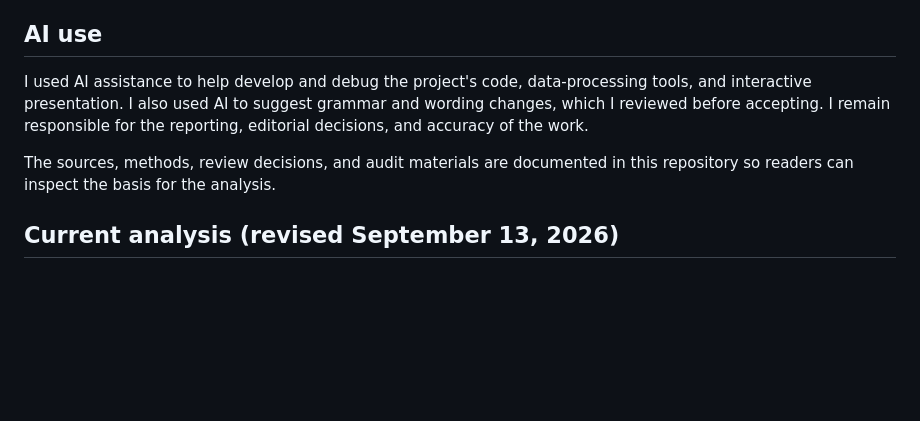
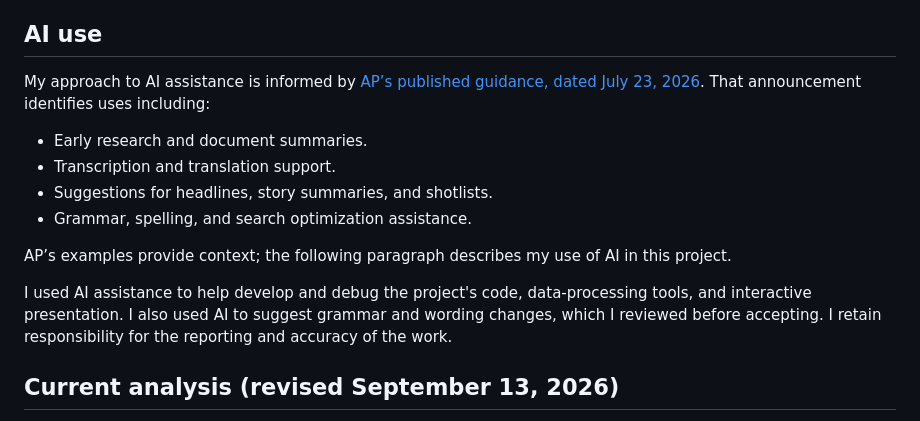
Before and after one commit to StrokeOfLuck/ncsu-rent-article, a Markdown page: README.md, the part around the change. Drawn GitHub-style; blank space fills up the shorter version.

Commit message:
Revise AI-use disclosure with dated AP guidance and project-specific uses

```diff
--- a/README.md
+++ b/README.md
@@ -11,9 +11,16 @@ This is a source checkpoint for the article and interactive map as of September
 
 ## AI use
 
-I used AI assistance to help develop and debug the project's code, data-processing tools, and interactive presentation. I also used AI to suggest grammar and wording changes, which I reviewed before accepting. I remain responsible for the reporting, editorial decisions, and accuracy of the work.
+My approach to AI assistance is informed by [AP’s published guidance, dated July 23, 2026](https://www.ap.org/the-definitive-source/announcements/ap-updates-newsroom-standards-for-artificial-intelligence/). That announcement identifies uses including:
 
-The sources, methods, review decisions, and audit materials are documented in this repository so readers can inspect the basis for the analysis.
+- Early research and document summaries.
+- Transcription and translation support.
+- Suggestions for headlines, story summaries, and shotlists.
+- Grammar, spelling, and search optimization assistance.
+
+AP’s examples provide context; the following paragraph describes my use of AI in this project.
+
+I used AI assistance to help develop and debug the project's code, data-processing tools, and interactive presentation. I also used AI to suggest grammar and wording changes, which I reviewed before accepting. I retain responsibility for the reporting and accuracy of the work.
 
 ## Current analysis (revised September 13, 2026)
 
```
